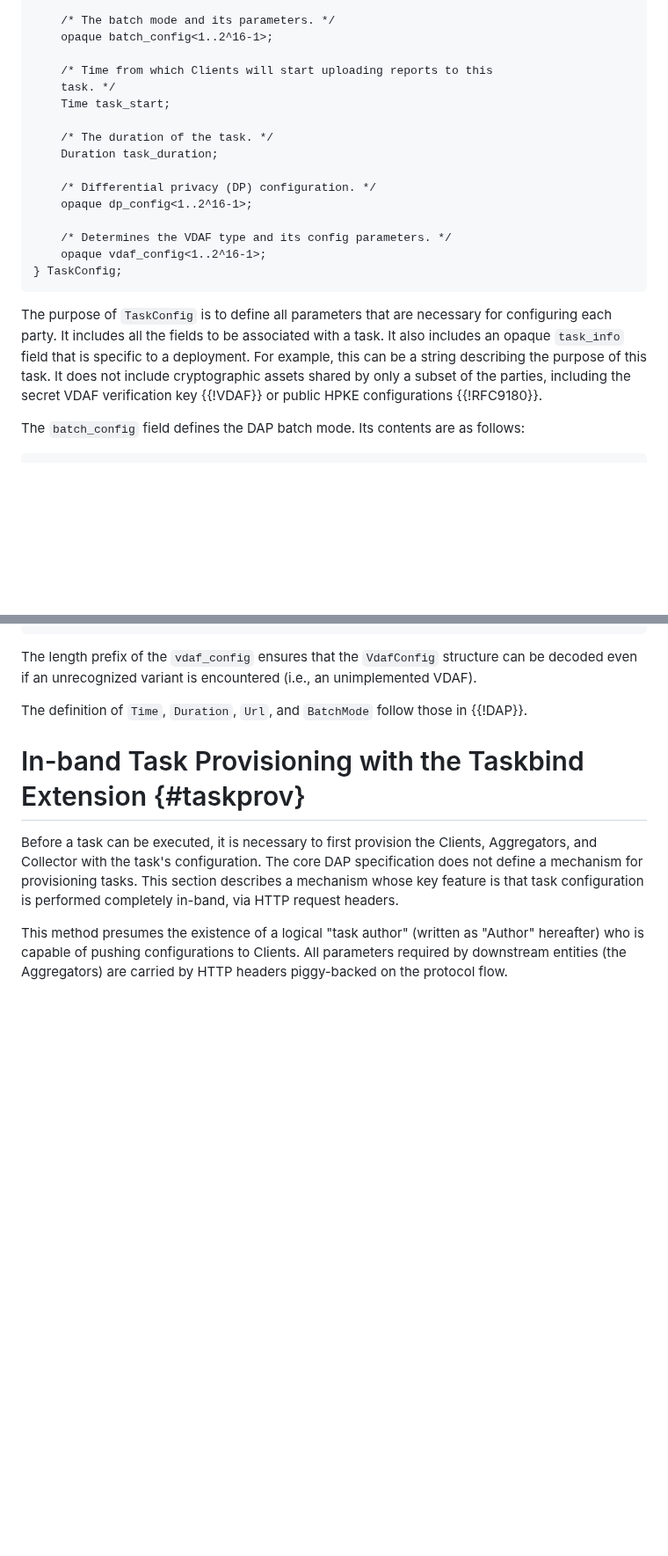
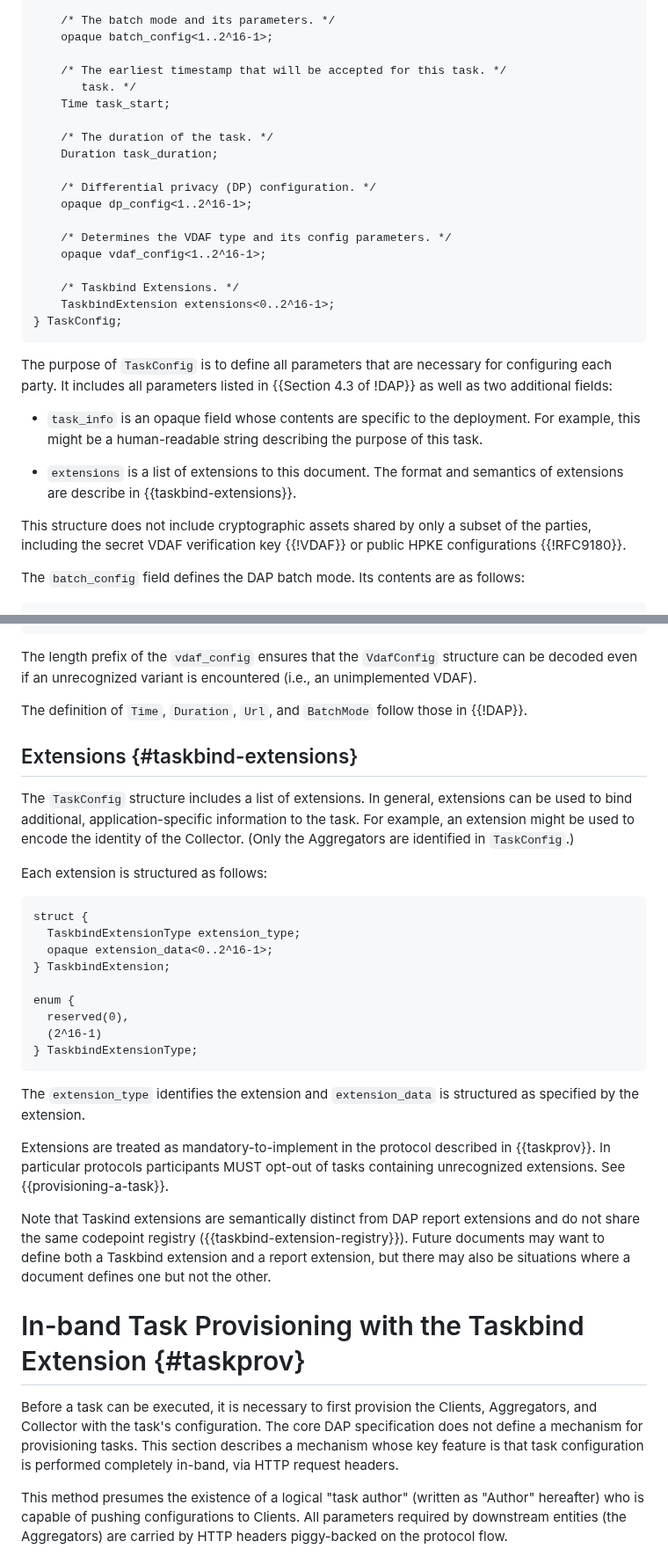
Before and after one commit to ietf-wg-ppm/draft-ietf-ppm-dap-taskprov, a Markdown page: draft-ietf-ppm-dap-taskprov.md, 2 parts joined by grey strips. Shown at 88% size. GitHub-like rendering; blank space fills up the shorter version.

Commit message:
Add an extension field to `TaskConfig`
* Create a registry for new taskbind extensions

* Make extensions mandatory-to-implement when provisioning a task

Co-authored-by: Martin Thomson <mt@lowentropy.net>
Co-authored-by: Shan <shan_wang@apple.com>

```diff
--- a/draft-ietf-ppm-dap-taskprov.md
+++ b/draft-ietf-ppm-dap-taskprov.md
@@ -197,8 +197,8 @@ struct {
     /* The batch mode and its parameters. */
     opaque batch_config<1..2^16-1>;
 
-    /* Time from which Clients will start uploading reports to this
-    task. */
+    /* The earliest timestamp that will be accepted for this task. */
+       task. */
     Time task_start;
 
     /* The duration of the task. */
@@ -209,16 +209,26 @@ struct {
 
     /* Determines the VDAF type and its config parameters. */
     opaque vdaf_config<1..2^16-1>;
+
+    /* Taskbind Extensions. */
+    TaskbindExtension extensions<0..2^16-1>;
 } TaskConfig;
 ~~~
 
 The purpose of `TaskConfig` is to define all parameters that are necessary for
-configuring each party. It includes all the fields to be associated with a
-task. It also includes an opaque `task_info` field that is specific to a
-deployment. For example, this can be a string describing the purpose of this
-task. It does not include cryptographic assets shared by only a subset of the
-parties, including the secret VDAF verification key {{!VDAF}} or public HPKE
-configurations {{!RFC9180}}.
+configuring each party. It includes all parameters listed in {{Section 4.3 of
+!DAP}} as well as two additional fields:
+
+* `task_info` is an opaque field whose contents are specific to the deployment.
+  For example, this might be a human-readable string describing the purpose of
+  this task.
+
+* `extensions` is a list of extensions to this document. The format and
+  semantics of extensions are describe in {{taskbind-extensions}}.
+
+This structure does not include cryptographic assets shared by only a subset of
+the parties, including the secret VDAF verification key {{!VDAF}} or public
+HPKE configurations {{!RFC9180}}.
 
 The `batch_config` field defines the DAP batch mode. Its contents are as follows:
 
@@ -300,6 +310,40 @@ unimplemented VDAF).
 
 The definition of `Time`, `Duration`, `Url`, and `BatchMode` follow those in
 {{!DAP}}.
+
+## Extensions {#taskbind-extensions}
+
+The `TaskConfig` structure includes a list of extensions. In general,
+extensions can be used to bind additional, application-specific information to
+the task. For example, an extension might be used to encode the identity of the
+Collector. (Only the Aggregators are identified in `TaskConfig`.)
+
+Each extension is structured as follows:
+
+~~~ tls-presentation
+struct {
+  TaskbindExtensionType extension_type;
+  opaque extension_data<0..2^16-1>;
+} TaskbindExtension;
+
+enum {
+  reserved(0),
+  (2^16-1)
+} TaskbindExtensionType;
+~~~
+
+The `extension_type` identifies the extension and `extension_data` is
+structured as specified by the extension.
+
+Extensions are treated as mandatory-to-implement in the protocol described in
+{{taskprov}}. In particular protocols participants MUST opt-out of tasks
+containing unrecognized extensions. See {{provisioning-a-task}}.
+
+Note that Taskind extensions are semantically distinct from DAP report
+extensions and do not share the same codepoint registry
+({{taskbind-extension-registry}}). Future documents may want to define both a
+Taskbind extension and a report extension, but there may also be situations
+where a document defines one but not the other.
 
 # In-band Task Provisioning with the Taskbind Extension {#taskprov}
 
```
Also changed, not shown: other parts of draft-ietf-ppm-dap-taskprov.md (+30 -4 lines).
